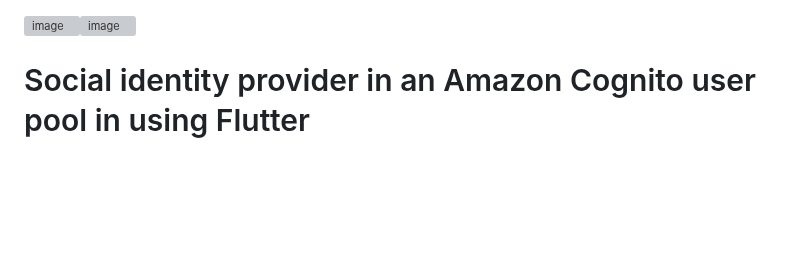
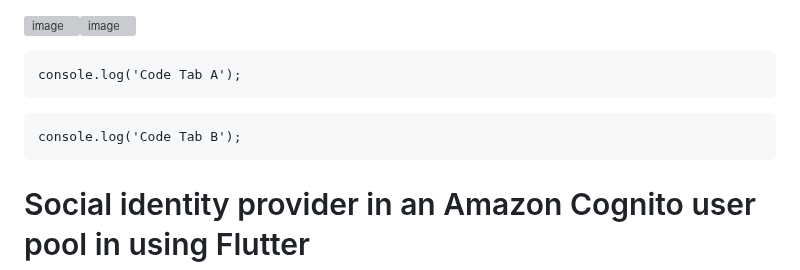
Before and after one commit to KhaNguyen04/ArtSharing, a Markdown page: testing2.md, the part around the change. Drawn GitHub-style; blank space fills up the shorter version; grey boxes are pictures that could not be loaded.

````diff
--- a/testing2.md
+++ b/testing2.md
@@ -1,4 +1,12 @@
 ![image](https://github.com/KhaNguyen04/ArtSharing/assets/88961521/3ada8e46-3a97-4bbf-9503-4a9f8462d533)![image](https://github.com/KhaNguyen04/ArtSharing/assets/88961521/10e4f214-ffb6-4bae-8c30-745075d8c5f7)
+
+
+```
+console.log('Code Tab A');
+```
+```
+console.log('Code Tab B');
+```
 # Social identity provider in an Amazon Cognito user pool in using Flutter
 
 ## [Member: Kha Nguyen]
````
